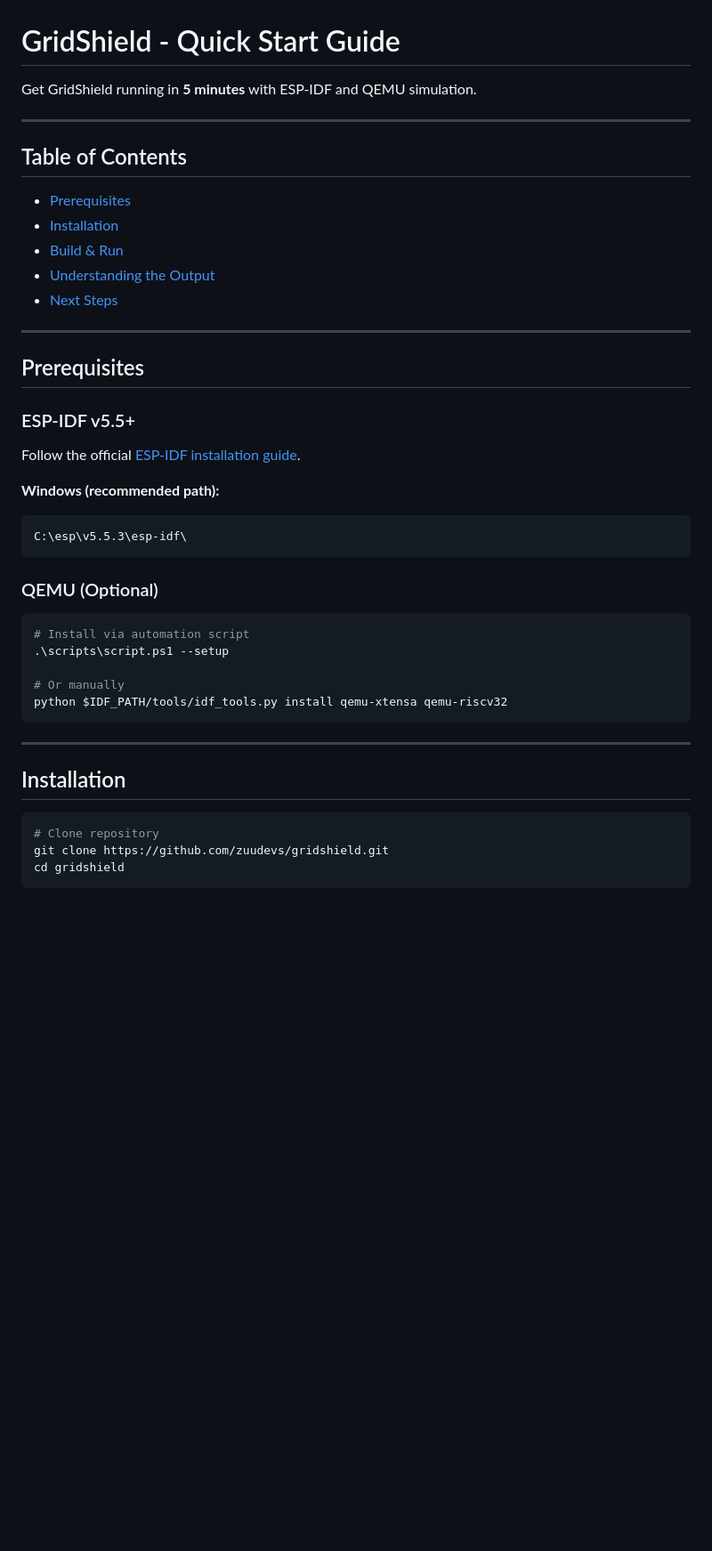
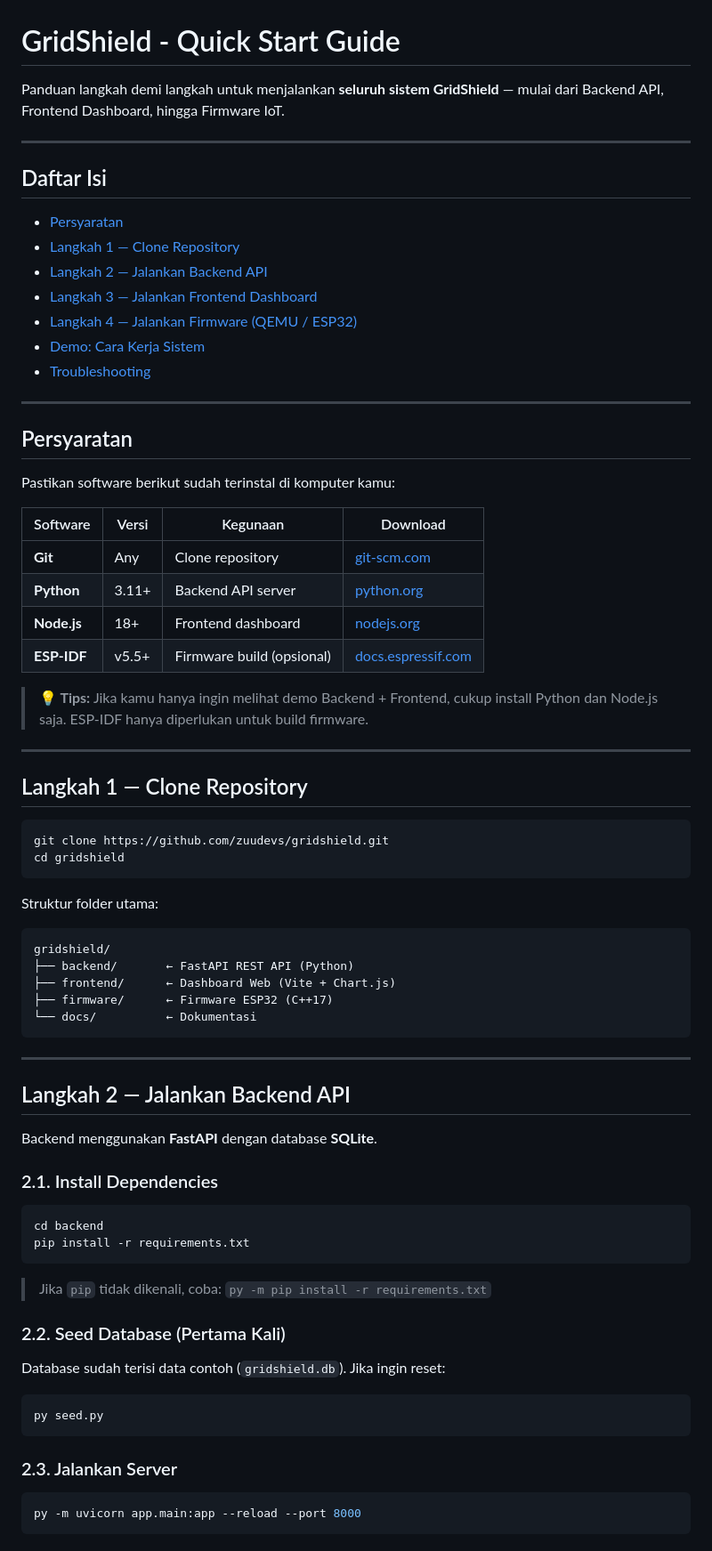
Before and after one commit to zuudevs/gridshield, a Markdown page: docs/QUICKSTART.md, the part around one of its changes. Shown at 89% size. Drawn GitHub-style; blank space fills up the shorter version.

````diff
--- a/docs/QUICKSTART.md
+++ b/docs/QUICKSTART.md
@@ -1,46 +1,79 @@
 # GridShield - Quick Start Guide
 
-Get GridShield running in **5 minutes** with ESP-IDF and QEMU simulation.
+Panduan langkah demi langkah untuk menjalankan **seluruh sistem GridShield** — mulai dari Backend API, Frontend Dashboard, hingga Firmware IoT.
 
 ---
 
-## Table of Contents
+## Daftar Isi
 
-- [Prerequisites](#prerequisites)
-- [Installation](#installation)
-- [Build & Run](#build--run)
-- [Understanding the Output](#understanding-the-output)
-- [Next Steps](#next-steps)
+- [Persyaratan](#persyaratan)
+- [Langkah 1 — Clone Repository](#langkah-1--clone-repository)
+- [Langkah 2 — Jalankan Backend API](#langkah-2--jalankan-backend-api)
+- [Langkah 3 — Jalankan Frontend Dashboard](#langkah-3--jalankan-frontend-dashboard)
+- [Langkah 4 — Jalankan Firmware (QEMU / ESP32)](#langkah-4--jalankan-firmware-qemu--esp32)
+- [Demo: Cara Kerja Sistem](#demo-cara-kerja-sistem)
+- [Troubleshooting](#troubleshooting)
 
 ---
 
-## Prerequisites
+## Persyaratan
 
-### ESP-IDF v5.5+
+Pastikan software berikut sudah terinstal di komputer kamu:
 
-Follow the official [ESP-IDF installation guide](https://docs.espressif.com/projects/esp-idf/en/stable/esp32/get-started/).
+| Software | Versi | Kegunaan | Download |
+|----------|-------|----------|----------|
+| **Git** | Any | Clone repository | [git-scm.com](https://git-scm.com/) |
+| **Python** | 3.11+ | Backend API server | [python.org](https://www.python.org/downloads/) |
+| **Node.js** | 18+ | Frontend dashboard | [nodejs.org](https://nodejs.org/) |
+| **ESP-IDF** | v5.5+ | Firmware build (opsional) | [docs.espressif.com](https://docs.espressif.com/projects/esp-idf/en/stable/esp32/get-started/) |
 
-**Windows (recommended path):**
-```
-C:\esp\v5.5.3\esp-idf\
+> **💡 Tips:** Jika kamu hanya ingin melihat demo Backend + Frontend, cukup install Python dan Node.js saja. ESP-IDF hanya diperlukan untuk build firmware.
+
+---
+
+## Langkah 1 — Clone Repository
+
+```powershell
+git clone https://github.com/zuudevs/gridshield.git
+cd gridshield
 ```
 
-### QEMU (Optional)
+Struktur folder utama:
 
-```powershell
-# Install via automation script
-.\scripts\script.ps1 --setup
-
-# Or manually
-python $IDF_PATH/tools/idf_tools.py install qemu-xtensa qemu-riscv32
+```
+gridshield/
+├── backend/       ← FastAPI REST API (Python)
+├── frontend/      ← Dashboard Web (Vite + Chart.js)
+├── firmware/      ← Firmware ESP32 (C++17)
+└── docs/          ← Dokumentasi
 ```
 
 ---
 
-## Installation
+## Langkah 2 — Jalankan Backend API
 
-```bash
-# Clone repository
-git clone https://github.com/zuudevs/gridshield.git
-cd gridshield
+Backend menggunakan **FastAPI** dengan database **SQLite**.
+
+### 2.1. Install Dependencies
+
+```powershell
+cd backend
+pip install -r requirements.txt
 ```
+
+> Jika `pip` tidak dikenali, coba: `py -m pip install -r requirements.txt`
+
+### 2.2. Seed Database (Pertama Kali)
+
+Database sudah terisi data contoh (`gridshield.db`). Jika ingin reset:
+
+```powershell
+py seed.py
+```
+
+### 2.3. Jalankan Server
+
+```powershell
+py -m uvicorn app.main:app --reload --port 8000
+```
+
````
Also changed, not shown: other parts of docs/QUICKSTART.md (+155 -140 lines).
